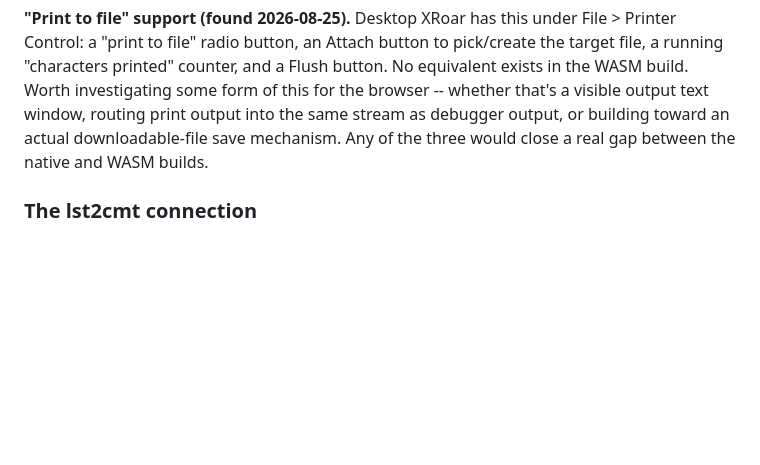
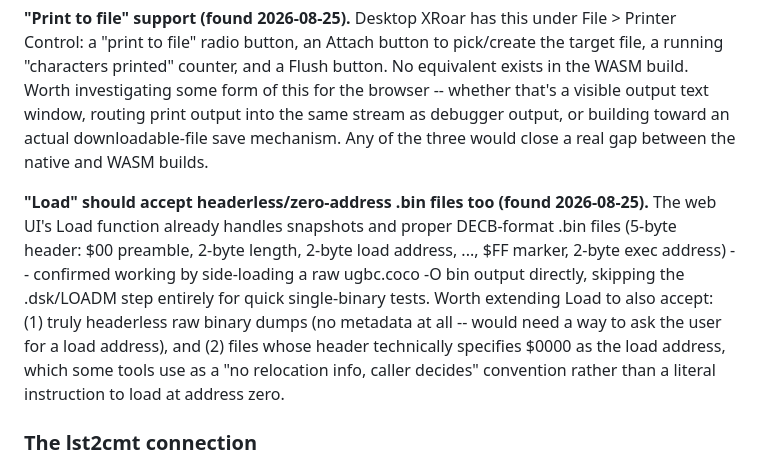
Before and after one commit to erroneus0-ops/WebUI-debug-dev, a Markdown page: FUTURE.md, the part around the change. Drawn GitHub-style; blank space fills up the shorter version.

Commit message:
docs: note WASM Load-function gaps for headerless/zero-addr .bin files
Confirmed side-loading a raw ugbc.coco -O bin output directly into the
web UI's Load function works for properly-headered DECB binaries --
skips the .dsk/LOADM round-trip entirely for quick single-binary tests.
Flagging two related gaps: truly headerless raw dumps, and files whose
header specifies $0000 as a 'no relocation info' convention rather
than a literal load address.

```diff
--- a/FUTURE.md
+++ b/FUTURE.md
@@ -80,6 +80,19 @@ the same stream as debugger output, or building toward an actual
 downloadable-file save mechanism. Any of the three would close a real
 gap between the native and WASM builds.
 
+**"Load" should accept headerless/zero-address .bin files too (found
+2026-08-25).** The web UI's Load function already handles snapshots and
+proper DECB-format .bin files (5-byte header: $00 preamble, 2-byte
+length, 2-byte load address, ..., $FF marker, 2-byte exec address) --
+confirmed working by side-loading a raw ugbc.coco -O bin output directly,
+skipping the .dsk/LOADM step entirely for quick single-binary tests.
+Worth extending Load to also accept: (1) truly headerless raw binary
+dumps (no metadata at all -- would need a way to ask the user for a
+load address), and (2) files whose header technically specifies $0000
+as the load address, which some tools use as a "no relocation info,
+caller decides" convention rather than a literal instruction to load at
+address zero.
+
 ### The lst2cmt connection
 
 lst2cmt (built in the cocotools-wasm repo) converts an lwasm listing
```
